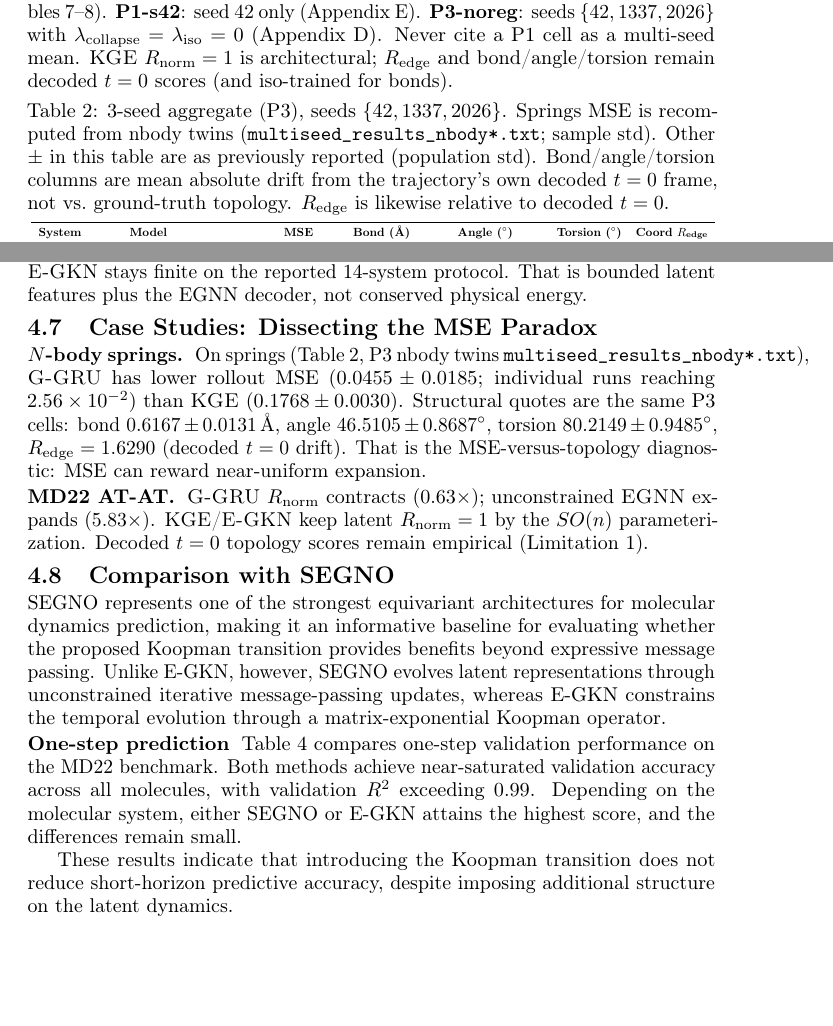
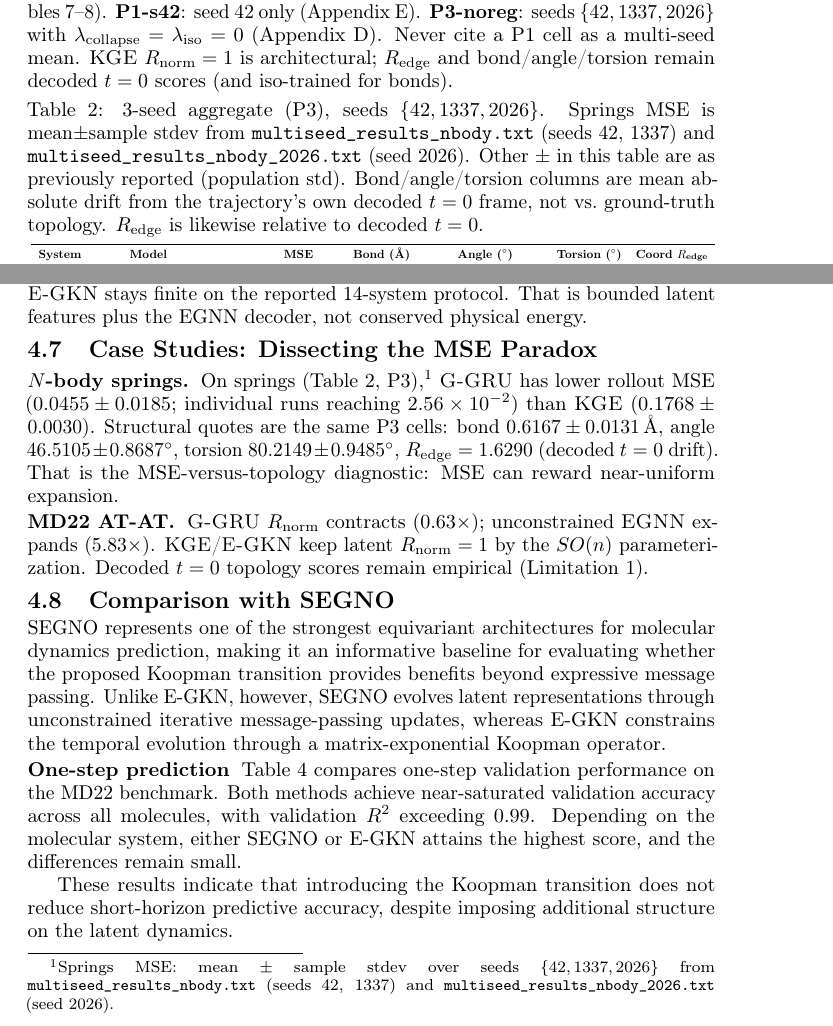
Before and after one commit to Abhilash437/Koopman-Graph-Evolver, a LaTeX paper (paper/main.tex): two parts of pages 10 and 11 of 24, joined at a grey line, cut so that both start at the same text, the shorter picture padded with empty space. Compiled offline with pdfLaTeX; a LaTeX package or settings file that is missing is left out.

Commit message:
Replace unreproducible springs MSE with nbody log stats
G-GRU 0.0531±0.0015 → 0.0455±0.0185; KGE 0.1764±0.0029 →
0.1768±0.0030 (mean±sample stdev, seeds 42/1337/2026).
Cite nbody twins in Table 2 caption and §4.7 footnote.
Also unpaste P3 MSE from P1 appendix cells that mismatch the sweep.

Co-authored-by: Abhilash S Hathwar <Abhilash437@users.noreply.github.com>

```diff
--- a/paper/main.tex
+++ b/paper/main.tex
@@ -335,7 +335,7 @@ Never cite a P1 cell as a multi-seed mean.
 
 \begin{table}[htbp]
 \centering
-\caption{3-seed aggregate (P3), seeds $\{42, 1337, 2026\}$. Springs MSE is recomputed from nbody twins (\texttt{multiseed\_results\_nbody*.txt}; sample std). Other $\pm$ in this table are as previously reported (population std). Bond/angle/torsion columns are mean absolute drift from the trajectory's own decoded $t=0$ frame, not vs.\ ground-truth topology. $R_{\text{edge}}$ is likewise relative to decoded $t=0$.}
+\caption{3-seed aggregate (P3), seeds $\{42, 1337, 2026\}$. Springs MSE is mean$\pm$sample stdev from \texttt{multiseed\_results\_nbody.txt} (seeds 42, 1337) and \texttt{multiseed\_results\_nbody\_2026.txt} (seed 2026). Other $\pm$ in this table are as previously reported (population std). Bond/angle/torsion columns are mean absolute drift from the trajectory's own decoded $t=0$ frame, not vs.\ ground-truth topology. $R_{\text{edge}}$ is likewise relative to decoded $t=0$.}
 \label{tab:multiseed}
 \resizebox{\textwidth}{!}{
 \begin{tabular}{llrrrrr}
@@ -396,7 +396,7 @@ AT-AT (MD22) & $9.18\times 10^{-2}$ & $2.55\times 10^{-4}$ \\
 \subsection{Case Studies: Dissecting the MSE Paradox}
 \label{sec:mse_paradox}
 
-\paragraph{$N$-body springs.} On springs (Table~\ref{tab:multiseed}, P3 nbody twins \texttt{multiseed\_results\_nbody*.txt}), \GGRU{} has lower rollout MSE ($0.0455 \pm 0.0185$; individual runs reaching $2.56\times10^{-2}$) than \GKE{} ($0.1768 \pm 0.0030$). Structural quotes are the same P3 cells: bond $0.6167\pm 0.0131$\,\AA, angle $46.5105\pm 0.8687^\circ$, torsion $80.2149\pm 0.9485^\circ$, $R_{\text{edge}}=1.6290$ (decoded $t=0$ drift). That is the MSE-versus-topology diagnostic: MSE can reward near-uniform expansion.
+\paragraph{$N$-body springs.} On springs (Table~\ref{tab:multiseed}, P3),\footnote{Springs MSE: mean $\pm$ sample stdev over seeds $\{42,1337,2026\}$ from \texttt{multiseed\_results\_nbody.txt} (seeds 42, 1337) and \texttt{multiseed\_results\_nbody\_2026.txt} (seed 2026).} \GGRU{} has lower rollout MSE ($0.0455 \pm 0.0185$; individual runs reaching $2.56\times10^{-2}$) than \GKE{} ($0.1768 \pm 0.0030$). Structural quotes are the same P3 cells: bond $0.6167\pm 0.0131$\,\AA, angle $46.5105\pm 0.8687^\circ$, torsion $80.2149\pm 0.9485^\circ$, $R_{\text{edge}}=1.6290$ (decoded $t=0$ drift). That is the MSE-versus-topology diagnostic: MSE can reward near-uniform expansion.
 
 \paragraph{MD22 AT-AT.} \GGRU{} $R_{\text{norm}}$ contracts ($0.63\times$); unconstrained \EGNN{} expands ($5.83\times$). \GKE{}/\EGKN{} keep latent $R_{\text{norm}}=1$ by the $SO(n)$ parameterization. Decoded $t=0$ topology scores remain empirical (Limitation~1).
 
```
Also changed, not shown: README.md, paper/main.tex (4 more changed lines).
